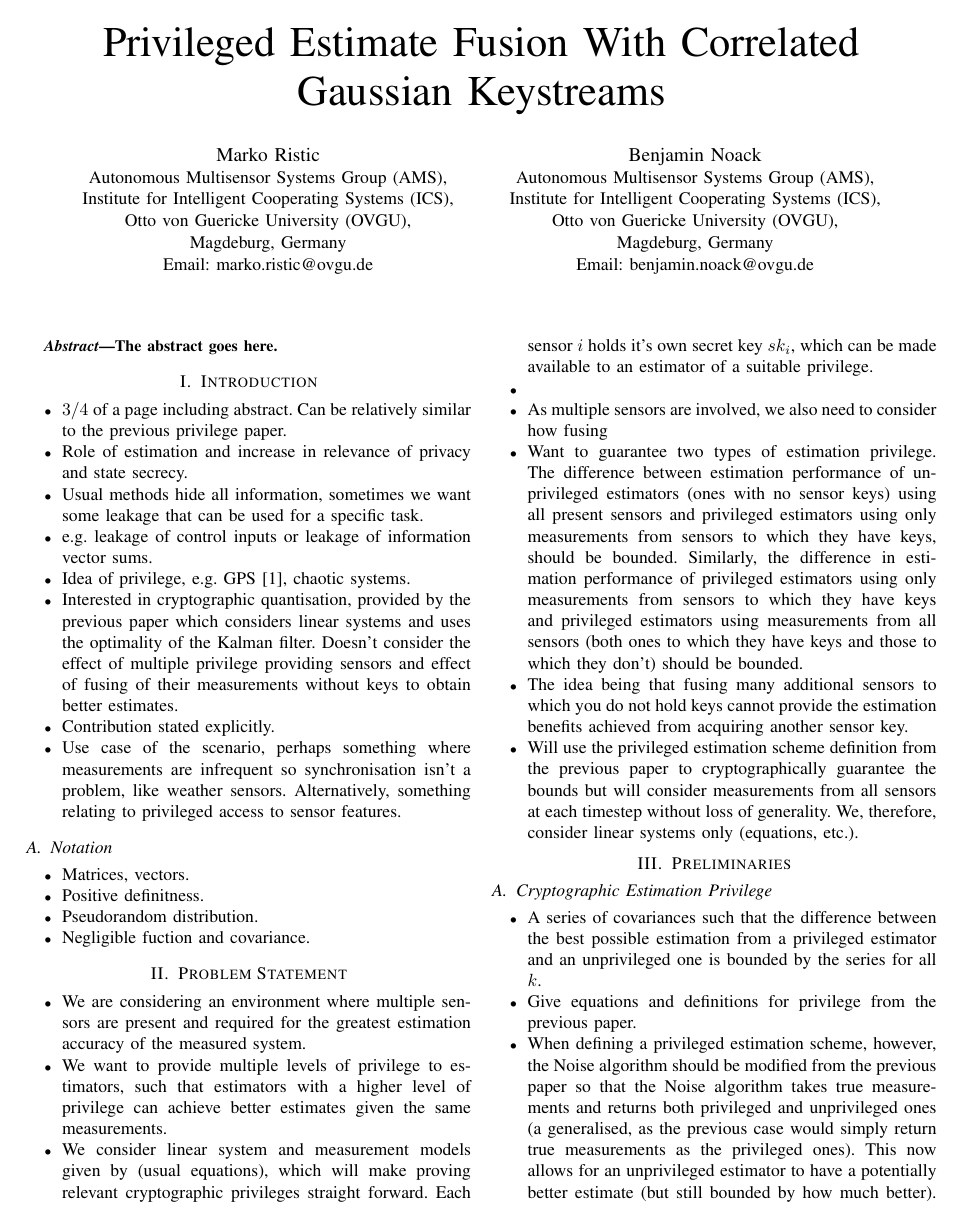
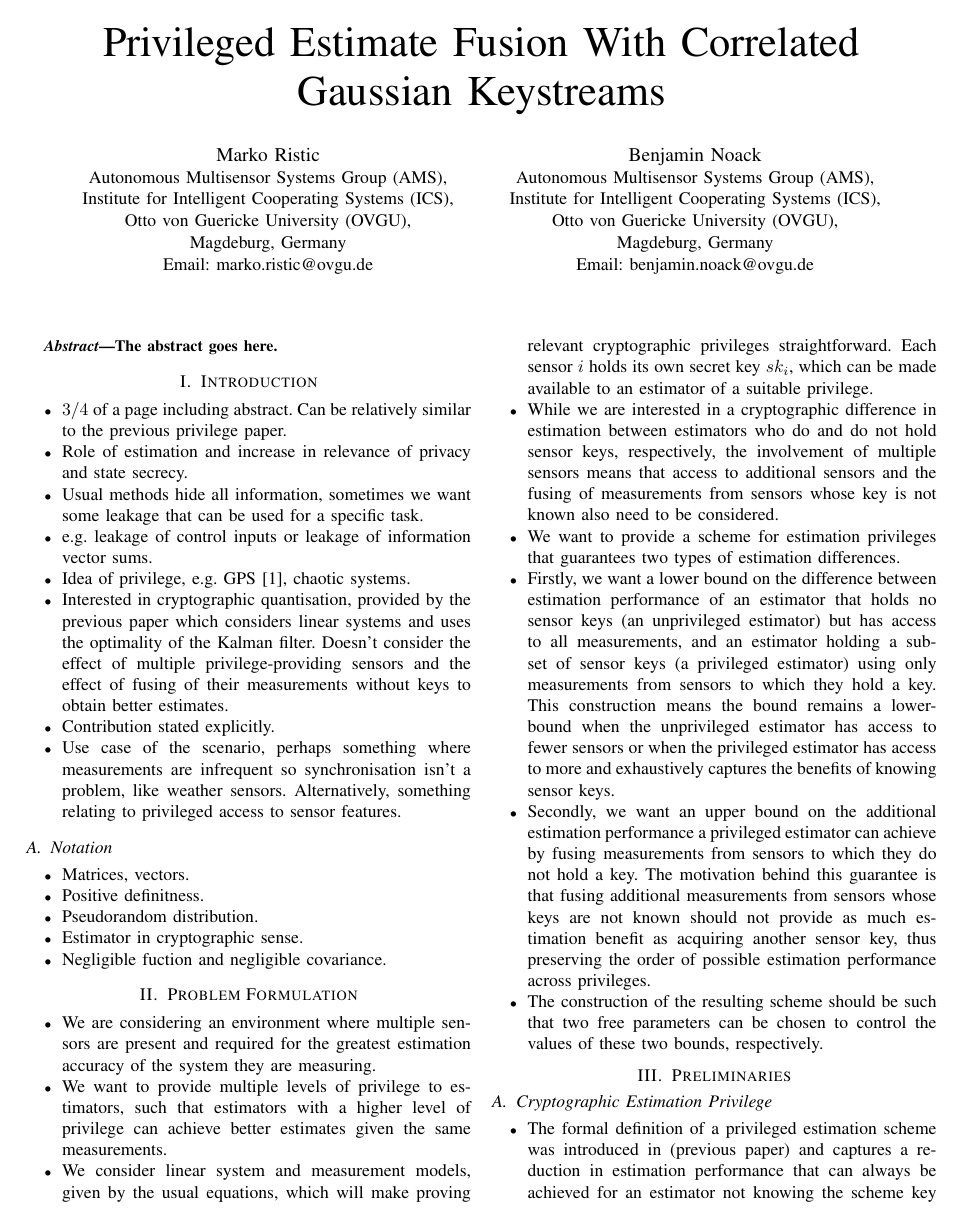
Before and after one commit to omubtcezq/PrivilegedFusion, a LaTeX paper (main.tex): page 1 of 3. Compiled offline with pdfLaTeX; a missing font is replaced by an installed copy or a similar font; a LaTeX package or settings file that is missing is left out.

Commit message:
Updated the dot points for the problem formulation section Updated half the cryptographic privileged estimation preliminary Added some banner comments for navigation

```diff
--- a/main.tex
+++ b/main.tex
@@ -93,7 +93,7 @@ The abstract goes here.
   \item Usual methods hide all information, sometimes we want some leakage that can be used for a specific task.
   \item e.g. leakage of control inputs or leakage of information vector sums.
   \item Idea of privilege, e.g. GPS \cite{grovesPrinciplesGNSSInertial2015}, chaotic systems.
-  \item Interested in cryptographic quantisation, provided by the previous paper which considers linear systems and uses the optimality of the Kalman filter. Doesn't consider the effect of multiple privilege providing sensors and effect of fusing of their measurements without keys to obtain better estimates.
+  \item Interested in cryptographic quantisation, provided by the previous paper which considers linear systems and uses the optimality of the Kalman filter. Doesn't consider the effect of multiple privilege-providing sensors and the effect of fusing of their measurements without keys to obtain better estimates.
   \item Contribution stated explicitly.
   \item Use case of the scenario, perhaps something where measurements are infrequent so synchronisation isn't a problem, like weather sensors. Alternatively, something relating to privileged access to sensor features.
 \end{itemize}
@@ -103,29 +103,59 @@ The abstract goes here.
   \item Matrices, vectors.
   \item Positive definitness.
   \item Pseudorandom distribution.
-  \item Negligible fuction and covariance.
+  \item Estimator in cryptographic sense.
+  \item Negligible fuction and negligible covariance.
 \end{itemize}
 
+%
+% 8888888b.  8888888b.   .d88888b.  888888b.
+% 888   Y88b 888   Y88b d88P" "Y88b 888  "88b
+% 888    888 888    888 888     888 888  .88P
+% 888   d88P 888   d88P 888     888 8888888K.
+% 8888888P"  8888888P"  888     888 888  "Y88b
+% 888        888 T88b   888     888 888    888
+% 888        888  T88b  Y88b. .d88P 888   d88P
+% 888        888   T88b  "Y88888P"  8888888P"
+%
+%
+%
+%
 
-\section{Problem Statement}
+\section{Problem Formulation}
 \begin{itemize}
-  \item We are considering an environment where multiple sensors are present and required for the greatest estimation accuracy of the measured system.
+  \item We are considering an environment where multiple sensors are present and required for the greatest estimation accuracy of the system they are measuring.
   \item We want to provide multiple levels of privilege to estimators, such that estimators with a higher level of privilege can achieve better estimates given the same measurements.
-  \item We consider linear system and measurement models given by (usual equations), which will make proving relevant cryptographic privileges straight forward. Each sensor $i$ holds it's own secret key $sk_i$, which can be made available to an estimator of a suitable privilege.
-  \item
-  \item As multiple sensors are involved, we also need to consider how fusing
-  \item Want to guarantee two types of estimation privilege. The difference between estimation performance of unprivileged estimators (ones with no sensor keys) using all present sensors and privileged estimators using only measurements from sensors to which they have keys, should be bounded. Similarly, the difference in estimation performance of privileged estimators using only measurements from sensors to which they have keys and privileged estimators using measurements from all sensors (both ones to which they have keys and those to which they don't) should be bounded.
-  \item The idea being that fusing many additional sensors to which you do not hold keys cannot provide the estimation benefits achieved from acquiring another sensor key.
-  \item Will use the privileged estimation scheme definition from the previous paper to cryptographically guarantee the bounds but will consider measurements from all sensors at each timestep without loss of generality. We, therefore, consider linear systems only (equations, etc.).
+  \item We consider linear system and measurement models, given by the usual equations, which will make proving relevant cryptographic privileges straightforward. Each sensor $i$ holds its own secret key $sk_i$, which can be made available to an estimator of a suitable privilege.
+  \item While we are interested in a cryptographic difference in estimation between estimators who do and do not hold sensor keys, respectively, the involvement of multiple sensors means that access to additional sensors and the fusing of measurements from sensors whose key is not known also need to be considered.
+  \item We want to provide a scheme for estimation privileges that guarantees two types of estimation differences.
+  \item Firstly, we want a lower bound on the difference between estimation performance of an estimator that holds no sensor keys (an unprivileged estimator) but has access to all measurements, and an estimator holding a subset of sensor keys (a privileged estimator) using only measurements from sensors to which they hold a key. This construction means the bound remains a lower-bound when the unprivileged estimator has access to fewer sensors or when the privileged estimator has access to more and exhaustively captures the benefits of knowing sensor keys.
+  \item Secondly, we want an upper bound on the additional estimation performance a privileged estimator can achieve by fusing measurements from sensors to which they do not hold a key. The motivation behind this guarantee is that fusing additional measurements from sensors whose keys are not known should not provide as much estimation benefit as acquiring another sensor key, thus preserving the order of possible estimation performance across privileges.
+  \item The construction of the resulting scheme should be such that two free parameters can be chosen to control the values of these two bounds, respectively.
 \end{itemize}
 
+%
+% 8888888b.  8888888b.  8888888888 888      8888888 888b     d888
+% 888   Y88b 888   Y88b 888        888        888   8888b   d8888
+% 888    888 888    888 888        888        888   88888b.d88888
+% 888   d88P 888   d88P 8888888    888        888   888Y88888P888
+% 8888888P"  8888888P"  888        888        888   888 Y888P 888
+% 888        888 T88b   888        888        888   888  Y8P  888
+% 888        888  T88b  888        888        888   888   "   888
+% 888        888   T88b 8888888888 88888888 8888888 888       888
+%
+%
+%
+%
 
 \section{Preliminaries}
 \subsection{Cryptographic Estimation Privilege}
 \begin{itemize}
+  \item The formal definition of a privileged estimation scheme was introduced in (previous paper) and captures a reduction in estimation performance that can always be achieved for an estimator not knowing the scheme key compared to one knowing it and unmodified measurements.
+  \item We will use a slight generalisation of this definition to capture an arbitrary difference in estimation that can always be achieved between estimators knowing and not knowing the scheme key, respectively.
+  \item Give the definition of a privileged estimation scheme (Setup and Noise) but with modified Noise to allow the case that neither estimator has access to true measurements.
+  \item
   \item A series of covariances such that the difference between the best possible estimation from a privileged estimator and an unprivileged one is bounded by the series for all $k$.
-  \item Give equations and definitions for privilege from the previous paper.
-  \item When defining a privileged estimation scheme, however, the Noise algorithm should be modified from the previous paper so that the Noise algorithm takes true measurements and returns both privileged and unprivileged ones (a generalised, as the previous case would simply return true measurements as the privileged ones). This now allows for an unprivileged estimator to have a potentially better estimate (but still bounded by how much better). Also, the matrices D in the definition itself no longer need to be valid covariances (since they can be 'negative').
+  \item This now allows for an unprivileged estimator to have a potentially better estimate (but still bounded by how much better). Also, the matrices D in the definition itself no longer need to be valid covariances (since they can be 'negative').
 \end{itemize}
 \subsection{Gaussian keystream}
 \begin{itemize}
```
Also changed, not shown: main.pdf, main.tex (2 more changed lines).
